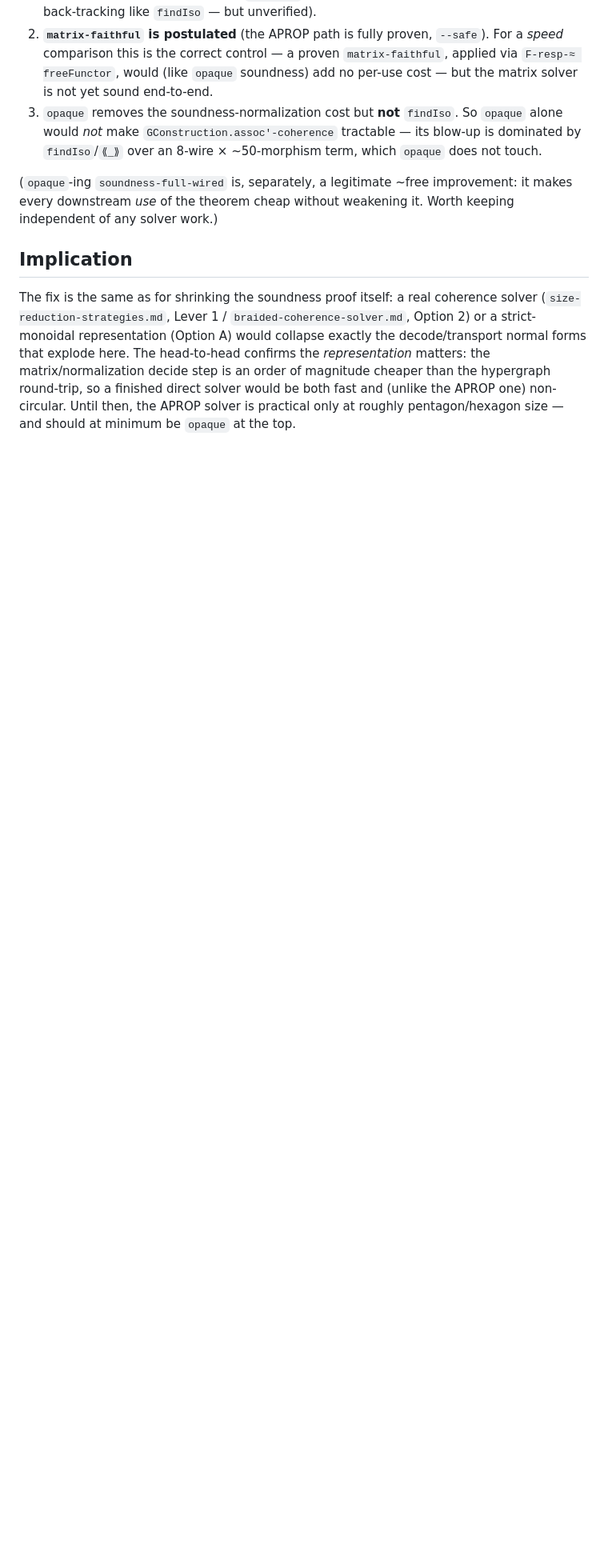
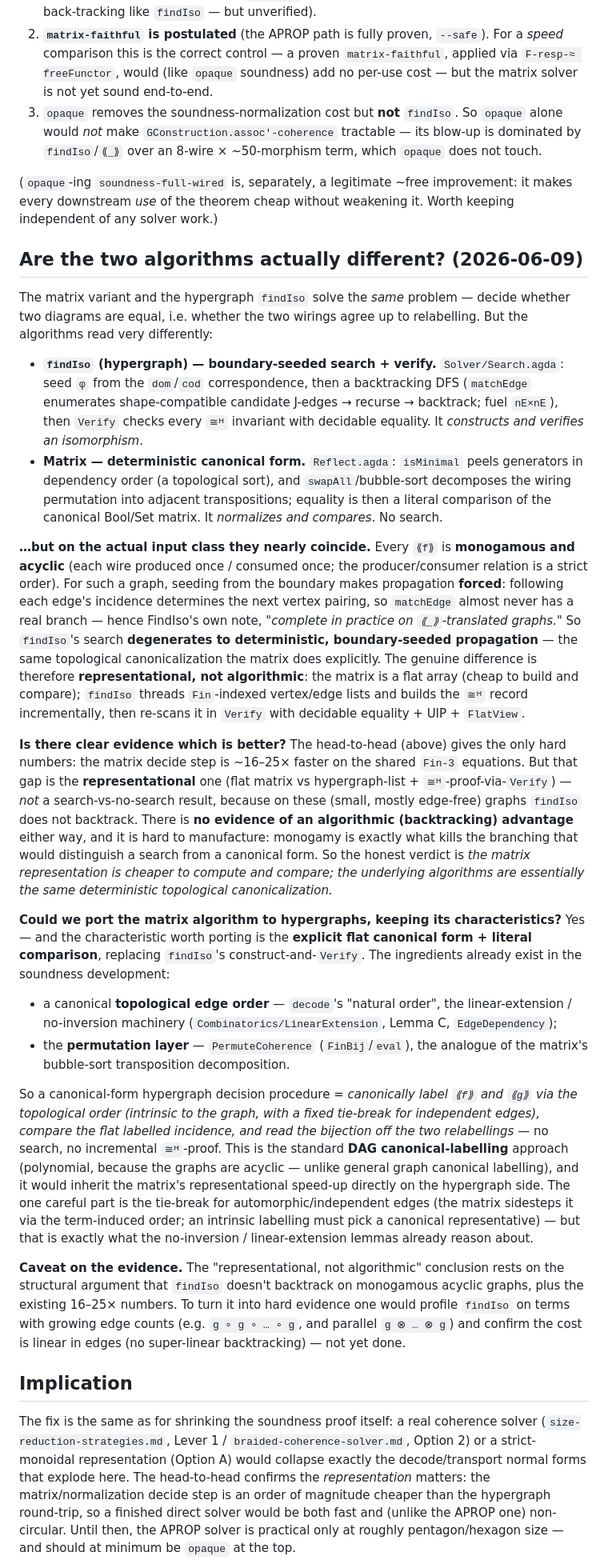
Before and after one commit to input-output-hk/categorical-crypto, a Markdown page: docs/smc-solver-performance.md, the part around one of its changes. Shown at 80% size. Rendered like a GitHub page; blank space fills up the shorter version.

Commit message:
docs: are the matrix vs hypergraph algorithms different?
findIso = boundary-seeded backtracking search + Verify; matrix = deterministic
canonical form (isMinimal topological peel + bubble-sort permutation decomp).
But on monogamous acyclic ⟪⟫ graphs findIso's search degenerates to forced
boundary-seeded propagation ('complete in practice'), so the two are the SAME
deterministic topological canonicalization — the 16-25x gap is REPRESENTATIONAL
(flat matrix vs Fin-hypergraph + ≅ᴴ-proof-via-Verify), not a search vs
no-search algorithmic difference. Port: give the hypergraph an explicit DAG
canonical labelling (reuse linear-extension + FinBij machinery) to replace
findIso's construct-and-verify with a flat canonical comparison, keeping the
no-search characteristic without leaving the proven hypergraph world.

Co-Authored-By: Claude Opus 4.8 (1M context) <noreply@anthropic.com>

```diff
--- a/docs/smc-solver-performance.md
+++ b/docs/smc-solver-performance.md
@@ -121,6 +121,66 @@ matrix and comparing.
 downstream *use* of the theorem cheap without weakening it. Worth keeping independent of any solver
 work.)
 
+## Are the two algorithms actually different? (2026-06-09)
+
+The matrix variant and the hypergraph `findIso` solve the *same* problem — decide whether two
+diagrams are equal, i.e. whether the two wirings agree up to relabelling. But the algorithms read
+very differently:
+
+- **`findIso` (hypergraph) — boundary-seeded search + verify.** `Solver/Search.agda`: seed `φ` from
+  the `dom`/`cod` correspondence, then a backtracking DFS (`matchEdge` enumerates shape-compatible
+  candidate J-edges → recurse → backtrack; fuel `nE×nE`), then `Verify` checks every `≅ᴴ` invariant
+  with decidable equality. It *constructs and verifies an isomorphism*.
+- **Matrix — deterministic canonical form.** `Reflect.agda`: `isMinimal` peels generators in
+  dependency order (a topological sort), and `swapAll`/bubble-sort decomposes the wiring permutation
+  into adjacent transpositions; equality is then a literal comparison of the canonical Bool/Set
+  matrix. It *normalizes and compares*. No search.
+
+**…but on the actual input class they nearly coincide.** Every `⟪f⟫` is **monogamous and acyclic**
+(each wire produced once / consumed once; the producer/consumer relation is a strict order). For
+such a graph, seeding from the boundary makes propagation **forced**: following each edge's
+incidence determines the next vertex pairing, so `matchEdge` almost never has a real branch — hence
+FindIso's own note, *"complete in practice on `⟪_⟫`-translated graphs."* So `findIso`'s search
+**degenerates to deterministic, boundary-seeded propagation** — the same topological canonicalization
+the matrix does explicitly. The genuine difference is therefore **representational, not algorithmic**:
+the matrix is a flat array (cheap to build and compare); `findIso` threads `Fin`-indexed
+vertex/edge lists and builds the `≅ᴴ` record incrementally, then re-scans it in `Verify` with
+decidable equality + UIP + `FlatView`.
+
+**Is there clear evidence which is better?** The head-to-head (above) gives the only hard numbers:
+the matrix decide step is ~16–25× faster on the shared `Fin-3` equations. But that gap is the
+**representational** one (flat matrix vs hypergraph-list + `≅ᴴ`-proof-via-`Verify`) — *not* a
+search-vs-no-search result, because on these (small, mostly edge-free) graphs `findIso` does not
+backtrack. There is **no evidence of an algorithmic (backtracking) advantage** either way, and it is
+hard to manufacture: monogamy is exactly what kills the branching that would distinguish a search
+from a canonical form. So the honest verdict is *the matrix representation is cheaper to compute and
+compare; the underlying algorithms are essentially the same deterministic topological canonicalization.*
+
+**Could we port the matrix algorithm to hypergraphs, keeping its characteristics?** Yes — and the
+characteristic worth porting is the **explicit flat canonical form + literal comparison**, replacing
+`findIso`'s construct-and-`Verify`. The ingredients already exist in the soundness development:
+
+- a canonical **topological edge order** — `decode`'s "natural order", the linear-extension /
+  no-inversion machinery (`Combinatorics/LinearExtension`, Lemma C, `EdgeDependency`);
+- the **permutation layer** — `PermuteCoherence` (`FinBij`/`eval`), the analogue of the matrix's
+  bubble-sort transposition decomposition.
+
+So a canonical-form hypergraph decision procedure = *canonically label `⟪f⟫` and `⟪g⟫` via the
+topological order (intrinsic to the graph, with a fixed tie-break for independent edges), compare
+the flat labelled incidence, and read the bijection off the two relabellings* — no search, no
+incremental `≅ᴴ`-proof. This is the standard **DAG canonical-labelling** approach (polynomial,
+because the graphs are acyclic — unlike general graph canonical labelling), and it would inherit the
+matrix's representational speed-up directly on the hypergraph side. The one careful part is the
+tie-break for automorphic/independent edges (the matrix sidesteps it via the term-induced order; an
+intrinsic labelling must pick a canonical representative) — but that is exactly what the
+no-inversion / linear-extension lemmas already reason about.
+
+**Caveat on the evidence.** The "representational, not algorithmic" conclusion rests on the
+structural argument that `findIso` doesn't backtrack on monogamous acyclic graphs, plus the existing
+16–25× numbers. To turn it into hard evidence one would profile `findIso` on terms with growing edge
+counts (e.g. `g ∘ g ∘ … ∘ g`, and parallel `g ⊗ … ⊗ g`) and confirm the cost is linear in edges (no
+super-linear backtracking) — not yet done.
+
 ## Implication
 
 The fix is the same as for shrinking the soundness proof itself: a real coherence solver
```
Also changed, not shown: other parts of docs/smc-solver-performance.md (+7 -0 lines).
